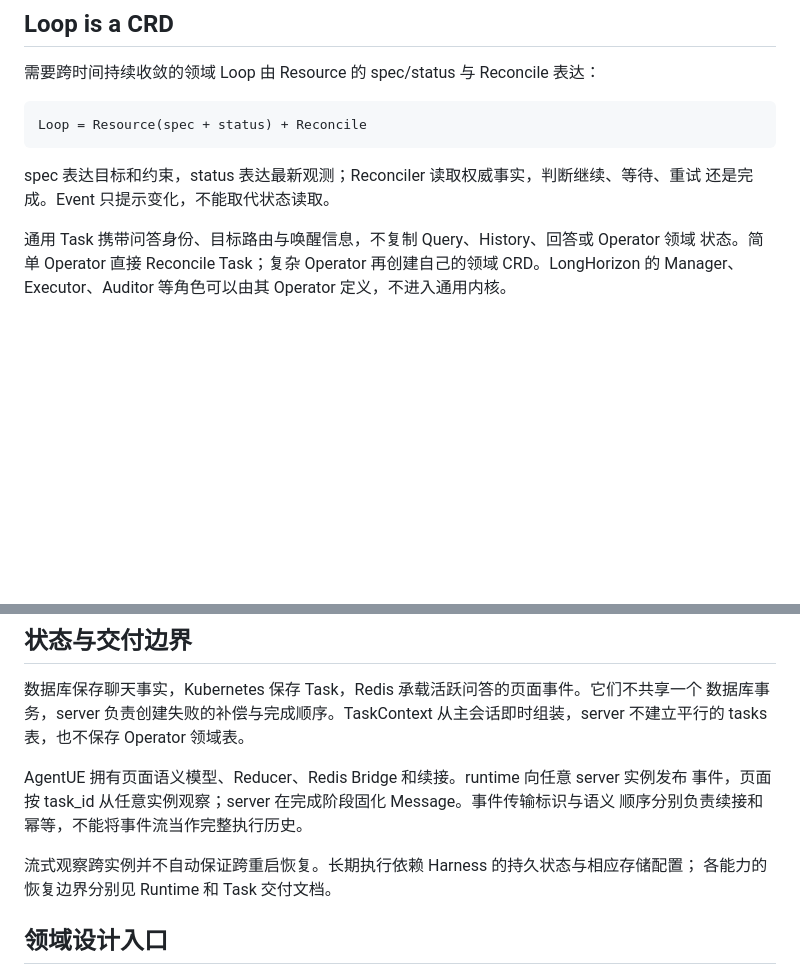
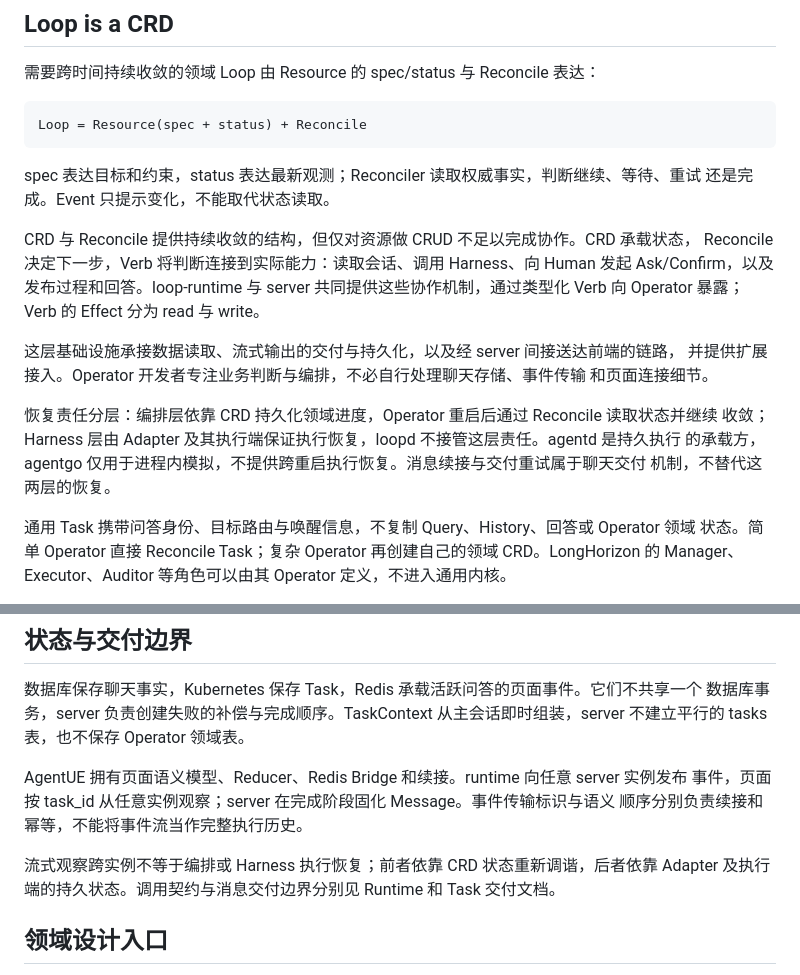
Before and after one commit to compforge/loopd, a Markdown page: docs/kernel.md, 2 parts joined by grey strips. Drawn GitHub-style; blank space fills up the shorter version.

```diff
--- a/docs/kernel.md
+++ b/docs/kernel.md
@@ -56,6 +56,20 @@ Loop = Resource(spec + status) + Reconcile
 spec 表达目标和约束，status 表达最新观测；Reconciler 读取权威事实，判断继续、等待、重试
 还是完成。Event 只提示变化，不能取代状态读取。
 
+CRD 与 Reconcile 提供持续收敛的结构，但仅对资源做 CRUD 不足以完成协作。CRD 承载状态，
+Reconcile 决定下一步，Verb 将判断连接到实际能力：读取会话、调用 Harness、向 Human 发起
+Ask/Confirm，以及发布过程和回答。loop-runtime 与 server 共同提供这些协作机制，通过类型化
+Verb 向 Operator 暴露；Verb 的 Effect 分为 read 与 write。
+
+这层基础设施承接数据读取、流式输出的交付与持久化，以及经 server 间接送达前端的链路，
+并提供扩展接入。Operator 开发者专注业务判断与编排，不必自行处理聊天存储、事件传输
+和页面连接细节。
+
+恢复责任分层：编排层依靠 CRD 持久化领域进度，Operator 重启后通过 Reconcile 读取状态并继续
+收敛；Harness 层由 Adapter 及其执行端保证执行恢复，loopd 不接管这层责任。agentd 是持久执行
+的承载方，agentgo 仅用于进程内模拟，不提供跨重启执行恢复。消息续接与交付重试属于聊天交付
+机制，不替代这两层的恢复。
+
 通用 Task 携带问答身份、目标路由与唤醒信息，不复制 Query、History、回答或 Operator 领域
 状态。简单 Operator 直接 Reconcile Task；复杂 Operator 再创建自己的领域 CRD。LongHorizon
 的 Manager、Executor、Auditor 等角色可以由其 Operator 定义，不进入通用内核。
@@ -94,8 +108,8 @@ AgentUE 拥有页面语义模型、Reducer、Redis Bridge 和续接。runtime
 事件，页面按 task_id 从任意实例观察；server 在完成阶段固化 Message。事件传输标识与语义
 顺序分别负责续接和幂等，不能将事件流当作完整执行历史。
 
-流式观察跨实例并不自动保证跨重启恢复。长期执行依赖 Harness 的持久状态与相应存储配置；
-各能力的恢复边界分别见 Runtime 和 Task 交付文档。
+流式观察跨实例不等于编排或 Harness 执行恢复；前者依靠 CRD 状态重新调谐，后者依靠 Adapter
+及执行端的持久状态。调用契约与消息交付边界分别见 Runtime 和 Task 交付文档。
 
 ## 领域设计入口
 
```
Also changed, not shown: docs/runtime.md (+20 -0 lines).
